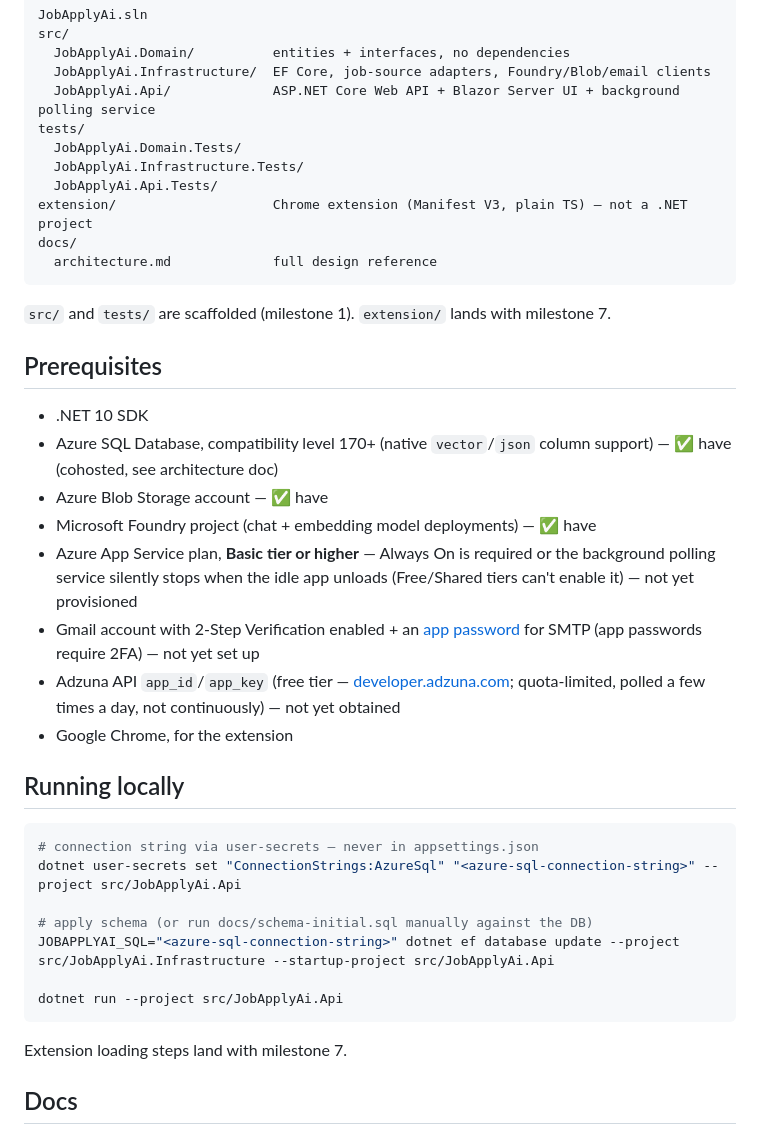
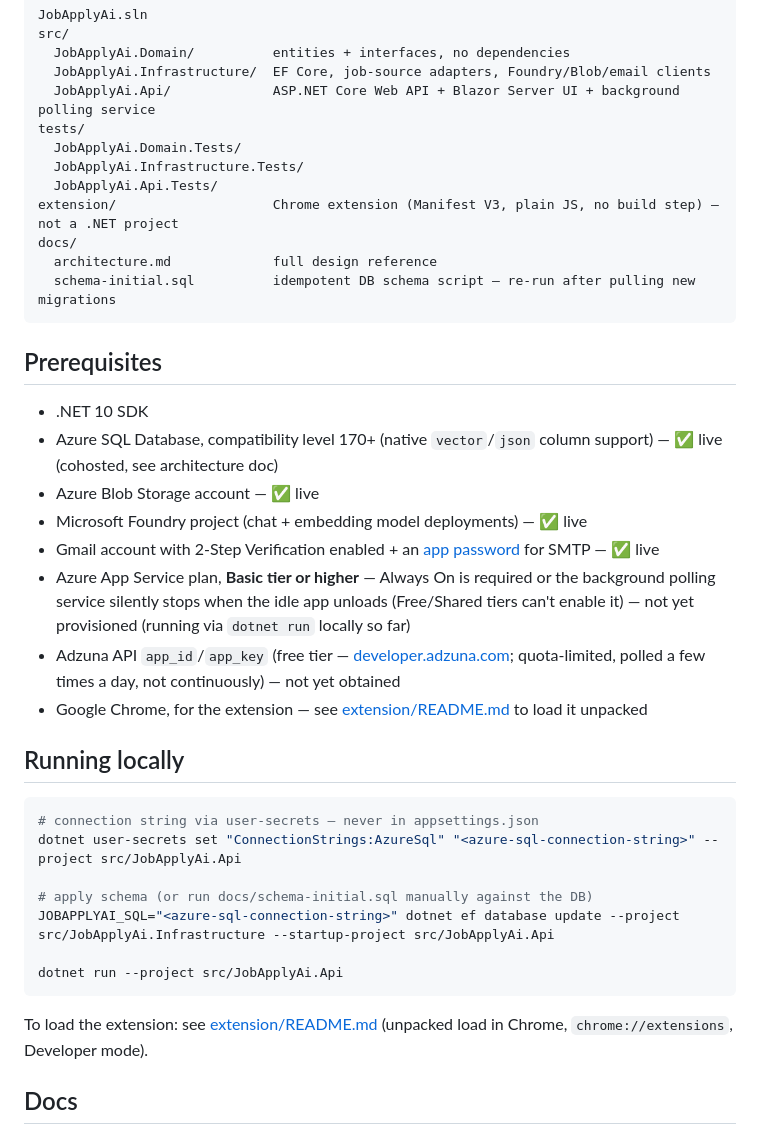
Before and after one commit to divyeshg94/JobApplyAI, a Markdown page: README.md, the part around one of its changes. Rendered like a GitHub page.

````diff
--- a/README.md
+++ b/README.md
@@ -36,23 +40,22 @@ tests/
   JobApplyAi.Domain.Tests/
   JobApplyAi.Infrastructure.Tests/
   JobApplyAi.Api.Tests/
-extension/                    Chrome extension (Manifest V3, plain TS) — not a .NET project
+extension/                    Chrome extension (Manifest V3, plain JS, no build step) — not a .NET project
 docs/
   architecture.md             full design reference
+  schema-initial.sql          idempotent DB schema script — re-run after pulling new migrations
 ```
-
-`src/` and `tests/` are scaffolded (milestone 1). `extension/` lands with milestone 7.
 
 ## Prerequisites
 
 - .NET 10 SDK
-- Azure SQL Database, compatibility level 170+ (native `vector`/`json` column support) — ✅ have (cohosted, see architecture doc)
-- Azure Blob Storage account — ✅ have
-- Microsoft Foundry project (chat + embedding model deployments) — ✅ have
-- Azure App Service plan, **Basic tier or higher** — Always On is required or the background polling service silently stops when the idle app unloads (Free/Shared tiers can't enable it) — not yet provisioned
-- Gmail account with 2-Step Verification enabled + an [app password](https://myaccount.google.com/apppasswords) for SMTP (app passwords require 2FA) — not yet set up
+- Azure SQL Database, compatibility level 170+ (native `vector`/`json` column support) — ✅ live (cohosted, see architecture doc)
+- Azure Blob Storage account — ✅ live
+- Microsoft Foundry project (chat + embedding model deployments) — ✅ live
+- Gmail account with 2-Step Verification enabled + an [app password](https://myaccount.google.com/apppasswords) for SMTP — ✅ live
+- Azure App Service plan, **Basic tier or higher** — Always On is required or the background polling service silently stops when the idle app unloads (Free/Shared tiers can't enable it) — not yet provisioned (running via `dotnet run` locally so far)
 - Adzuna API `app_id`/`app_key` (free tier — [developer.adzuna.com](https://developer.adzuna.com/); quota-limited, polled a few times a day, not continuously) — not yet obtained
-- Google Chrome, for the extension
+- Google Chrome, for the extension — see [extension/README.md](extension/README.md) to load it unpacked
 
 ## Running locally
 
@@ -66,7 +69,7 @@ JOBAPPLYAI_SQL="<azure-sql-connection-string>" dotnet ef database update --proje
 dotnet run --project src/JobApplyAi.Api
 ```
 
-Extension loading steps land with milestone 7.
+To load the extension: see [extension/README.md](extension/README.md) (unpacked load in Chrome, `chrome://extensions`, Developer mode).
 
 ## Docs
 
````
Also changed, not shown: other parts of README.md (+10 -6 lines), CLAUDE.md (+2 -1 lines).
